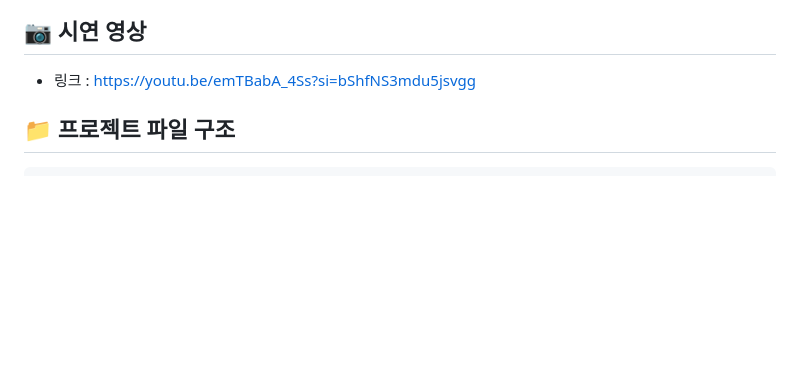
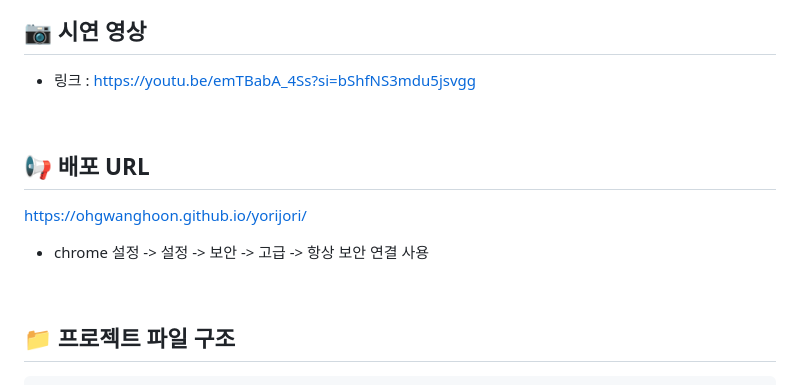
Before and after one commit to yeochan11/2024-01-CSC4004-03-StillStrong, a Markdown page: README.md, the part around the change. GitHub-like rendering; blank space fills up the shorter version.

Commit message:
docs: readme 배포 url 추가

````diff
--- a/README.md
+++ b/README.md
@@ -127,6 +127,14 @@
 ## 📷 시연 영상
 - 링크 : https://youtu.be/emTBabA_4Ss?si=bShfNS3mdu5jsvgg
 
+<br>
+
+## 📢 배포 URL
+https://ohgwanghoon.github.io/yorijori/ <br>
+- chrome 설정 -> 설정 -> 보안 -> 고급 -> 항상 보안 연결 사용
+
+<br>
+
 ## 📁 프로젝트 파일 구조
 ```
 ├── main
````
